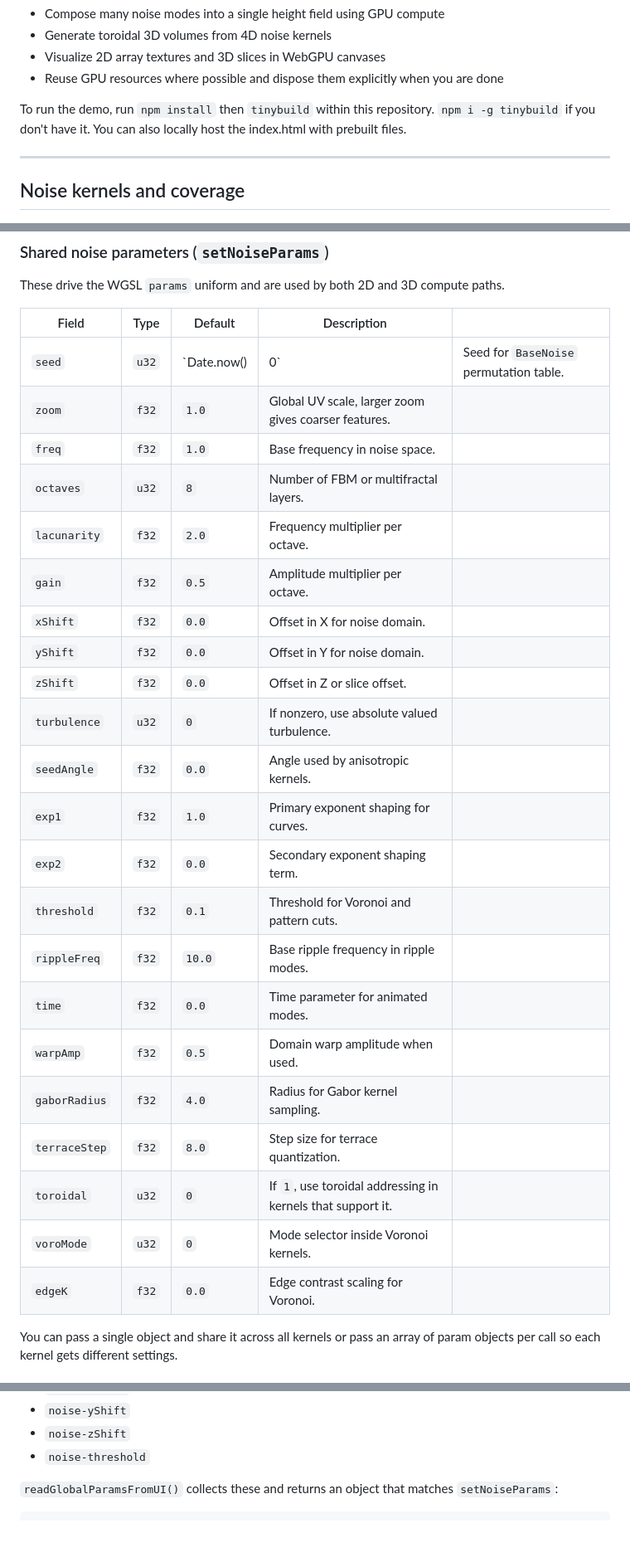
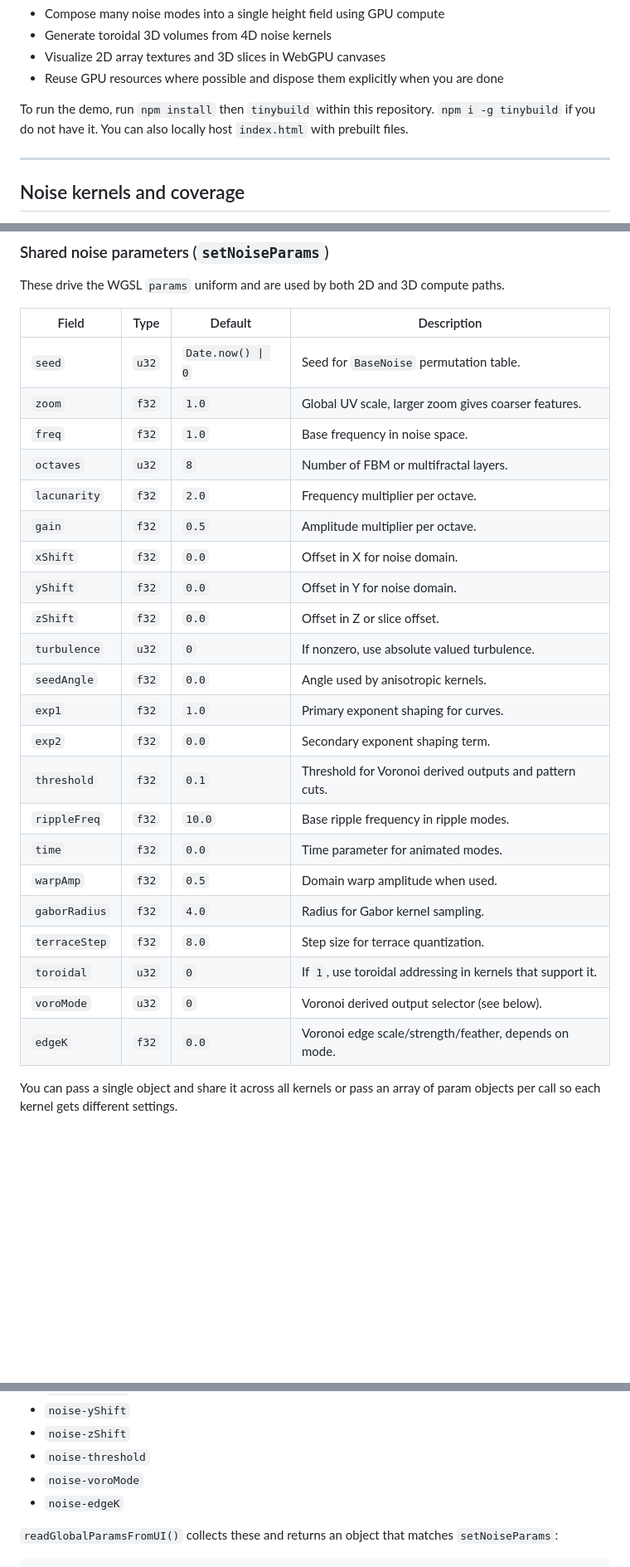
Before and after one commit to joshbrew/webgpu_realtime_clouds, a Markdown page: tools/noise/README.md, 3 parts joined by grey strips. Shown at 83% size. Drawn GitHub-style; blank space fills up the shorter version.

```diff
--- a/tools/noise/README.md
+++ b/tools/noise/README.md
@@ -15,8 +15,7 @@ The helper aims to:
 - Visualize 2D array textures and 3D slices in WebGPU canvases
 - Reuse GPU resources where possible and dispose them explicitly when you are done
 
-To run the demo, run `npm install` then `tinybuild` within this repository. `npm i -g tinybuild` if you don't have it. You can also locally host the index.html with prebuilt files.
-
+To run the demo, run `npm install` then `tinybuild` within this repository. `npm i -g tinybuild` if you do not have it. You can also locally host `index.html` with prebuilt files.
 
 ---
 
@@ -184,29 +181,29 @@ Adapt this pattern to your bundler or framework as needed.
 
 These drive the WGSL `params` uniform and are used by both 2D and 3D compute paths.
 
-| Field         | Type  | Default     | Description                                                 |                                         |
-| ------------- | ----- | ----------- | ----------------------------------------------------------- | --------------------------------------- |
-| `seed`        | `u32` | `Date.now() | 0`                                                          | Seed for `BaseNoise` permutation table. |
-| `zoom`        | `f32` | `1.0`       | Global UV scale, larger zoom gives coarser features.        |                                         |
-| `freq`        | `f32` | `1.0`       | Base frequency in noise space.                              |                                         |
-| `octaves`     | `u32` | `8`         | Number of FBM or multifractal layers.                       |                                         |
-| `lacunarity`  | `f32` | `2.0`       | Frequency multiplier per octave.                            |                                         |
-| `gain`        | `f32` | `0.5`       | Amplitude multiplier per octave.                            |                                         |
-| `xShift`      | `f32` | `0.0`       | Offset in X for noise domain.                               |                                         |
-| `yShift`      | `f32` | `0.0`       | Offset in Y for noise domain.                               |                                         |
-| `zShift`      | `f32` | `0.0`       | Offset in Z or slice offset.                                |                                         |
-| `turbulence`  | `u32` | `0`         | If nonzero, use absolute valued turbulence.                 |                                         |
-| `seedAngle`   | `f32` | `0.0`       | Angle used by anisotropic kernels.                          |                                         |
-| `exp1`        | `f32` | `1.0`       | Primary exponent shaping for curves.                        |                                         |
-| `exp2`        | `f32` | `0.0`       | Secondary exponent shaping term.                            |                                         |
-| `threshold`   | `f32` | `0.1`       | Threshold for Voronoi and pattern cuts.                     |                                         |
-| `rippleFreq`  | `f32` | `10.0`      | Base ripple frequency in ripple modes.                      |                                         |
-| `time`        | `f32` | `0.0`       | Time parameter for animated modes.                          |                                         |
-| `warpAmp`     | `f32` | `0.5`       | Domain warp amplitude when used.                            |                                         |
-| `gaborRadius` | `f32` | `4.0`       | Radius for Gabor kernel sampling.                           |                                         |
-| `terraceStep` | `f32` | `8.0`       | Step size for terrace quantization.                         |                                         |
-| `toroidal`    | `u32` | `0`         | If `1`, use toroidal addressing in kernels that support it. |                                         |
-| `voroMode`    | `u32` | `0`         | Mode selector inside Voronoi kernels.                       |                                         |
-| `edgeK`       | `f32` | `0.0`       | Edge contrast scaling for Voronoi.                          |                                         |
+| Field         | Type  | Default           | Description                                                 |
+| ------------- | ----- | ----------------- | ----------------------------------------------------------- |
+| `seed`        | `u32` | `Date.now() \| 0` | Seed for `BaseNoise` permutation table.                     |
+| `zoom`        | `f32` | `1.0`             | Global UV scale, larger zoom gives coarser features.        |
+| `freq`        | `f32` | `1.0`             | Base frequency in noise space.                              |
+| `octaves`     | `u32` | `8`               | Number of FBM or multifractal layers.                       |
+| `lacunarity`  | `f32` | `2.0`             | Frequency multiplier per octave.                            |
+| `gain`        | `f32` | `0.5`             | Amplitude multiplier per octave.                            |
+| `xShift`      | `f32` | `0.0`             | Offset in X for noise domain.                               |
+| `yShift`      | `f32` | `0.0`             | Offset in Y for noise domain.                               |
+| `zShift`      | `f32` | `0.0`             | Offset in Z or slice offset.                                |
+| `turbulence`  | `u32` | `0`               | If nonzero, use absolute valued turbulence.                 |
+| `seedAngle`   | `f32` | `0.0`             | Angle used by anisotropic kernels.                          |
+| `exp1`        | `f32` | `1.0`             | Primary exponent shaping for curves.                        |
+| `exp2`        | `f32` | `0.0`             | Secondary exponent shaping term.                            |
+| `threshold`   | `f32` | `0.1`             | Threshold for Voronoi derived outputs and pattern cuts.     |
+| `rippleFreq`  | `f32` | `10.0`            | Base ripple frequency in ripple modes.                      |
+| `time`        | `f32` | `0.0`             | Time parameter for animated modes.                          |
+| `warpAmp`     | `f32` | `0.5`             | Domain warp amplitude when used.                            |
+| `gaborRadius` | `f32` | `4.0`             | Radius for Gabor kernel sampling.                           |
+| `terraceStep` | `f32` | `8.0`             | Step size for terrace quantization.                         |
+| `toroidal`    | `u32` | `0`               | If `1`, use toroidal addressing in kernels that support it. |
+| `voroMode`    | `u32` | `0`               | Voronoi derived output selector (see below).                |
+| `edgeK`       | `f32` | `0.0`             | Voronoi edge scale/strength/feather, depends on mode.       |
 
 You can pass a single object and share it across all kernels or pass an array of param objects per call so each kernel gets different settings.
@@ -470,6 +496,8 @@ The sidebar exposes global controls mapped to the `params` UBO. Typical IDs incl
 * `noise-yShift`
 * `noise-zShift`
 * `noise-threshold`
+* `noise-voroMode`
+* `noise-edgeK`
 
 `readGlobalParamsFromUI()` collects these and returns an object that matches `setNoiseParams`:
 
```
Also changed, not shown: other parts of tools/noise/README.md (+49 -20 lines).
